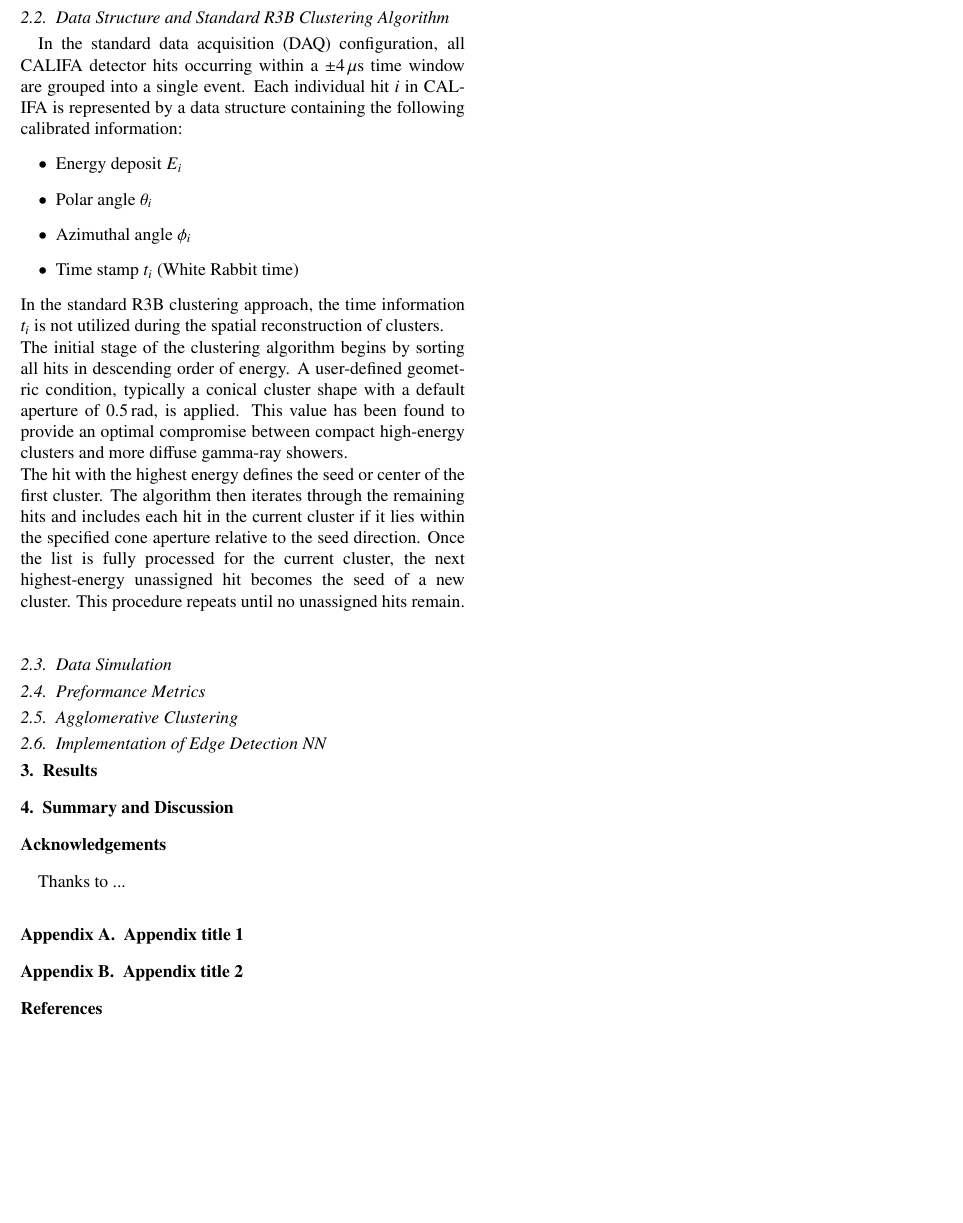
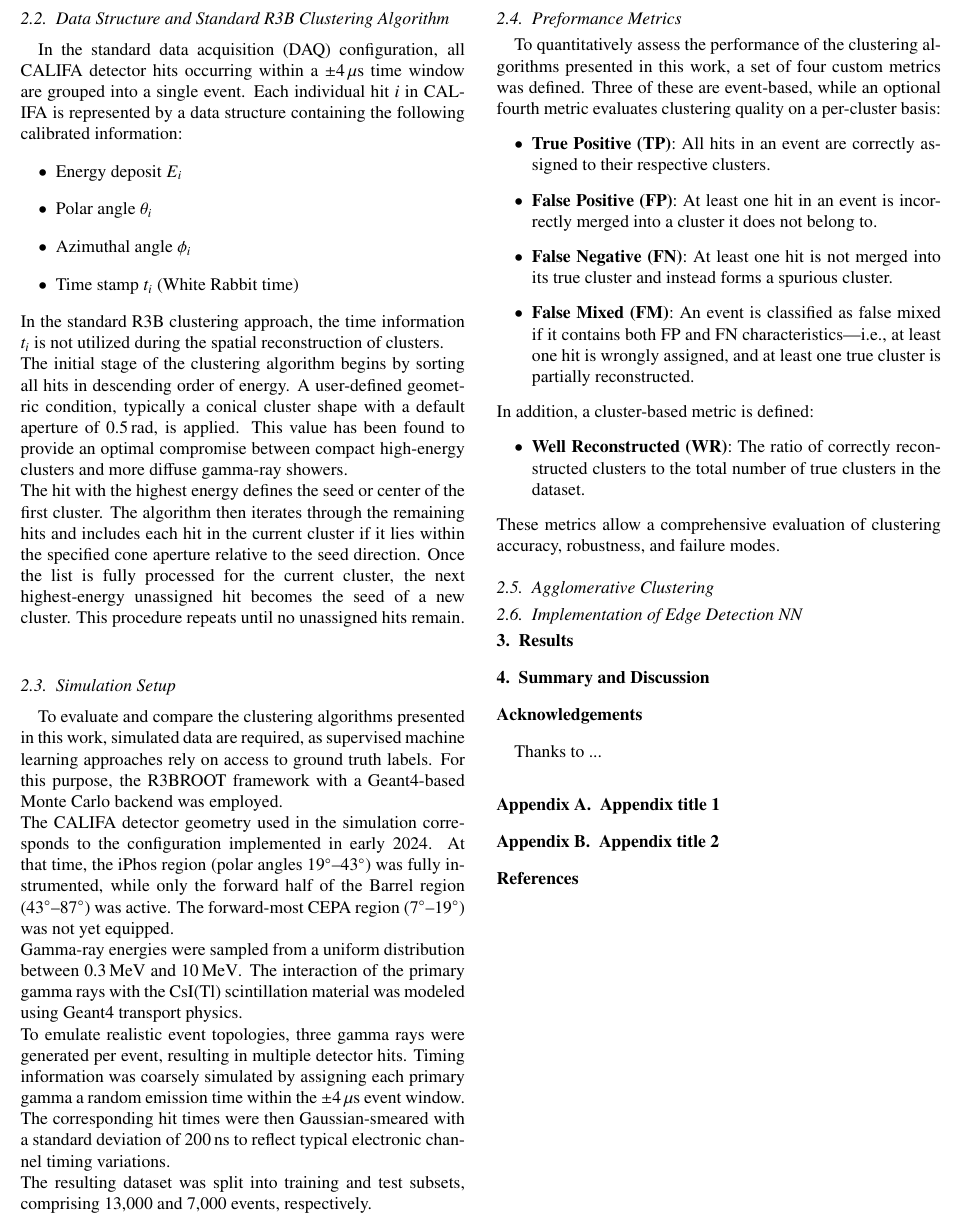
Before and after one commit to jenegger/odsl_califa_paper, a LaTeX paper (odsl_califa_paper.tex): part of page 2 of 2, cut so that both start at the same text, the shorter picture padded with empty space. Compiled offline with pdfLaTeX.

Commit message:
added up to performance metrics

```diff
--- a/odsl_califa_paper.tex
+++ b/odsl_califa_paper.tex
@@ -173,8 +173,28 @@ In the standard data acquisition (DAQ) configuration, all CALIFA detector hits o
 In the standard R3B clustering approach, the time information $t_i$ is not utilized during the spatial reconstruction of clusters.\newline
 The initial stage of the clustering algorithm begins by sorting all hits in descending order of energy. A user-defined geometric condition, typically a conical cluster shape with a default aperture of $0.5\,\mathrm{rad}$, is applied. This value has been found to provide an optimal compromise between compact high-energy clusters and more diffuse gamma-ray showers.\newline
 The hit with the highest energy defines the seed or center of the first cluster. The algorithm then iterates through the remaining hits and includes each hit in the current cluster if it lies within the specified cone aperture relative to the seed direction. Once the list is fully processed for the current cluster, the next highest-energy unassigned hit becomes the seed of a new cluster. This procedure repeats until no unassigned hits remain.\newline
-\subsection{Data Simulation}\label{s_sec:data_sim}
+\subsection{Simulation Setup}\label{s_sec:data_sim}
+To evaluate and compare the clustering algorithms presented in this work, simulated data are required, as supervised machine learning approaches rely on access to ground truth labels. For this purpose, the R3BROOT framework with a Geant4-based Monte Carlo backend was employed.\newline
+The CALIFA detector geometry used in the simulation corresponds to the configuration implemented in early 2024. At that time, the iPhos region (polar angles $19^\circ$–$43^\circ$) was fully instrumented, while only the forward half of the Barrel region ($43^\circ$–$87^\circ$) was active. The forward-most CEPA region ($7^\circ$–$19^\circ$) was not yet equipped.\newline
+Gamma-ray energies were sampled from a uniform distribution between $0.3\,\mathrm{MeV}$ and $10\,\mathrm{MeV}$. The interaction of the primary gamma rays with the CsI(Tl) scintillation material was modeled using Geant4 transport physics.\newline
+To emulate realistic event topologies, three gamma rays were generated per event, resulting in multiple detector hits. Timing information was coarsely simulated by assigning each primary gamma a random emission time within the $\pm 4\,\mu\mathrm{s}$ event window. The corresponding hit times were then Gaussian-smeared with a standard deviation of $200\,\mathrm{ns}$ to reflect typical electronic channel timing variations.\newline
+The resulting dataset was split into training and test subsets, comprising 13{,}000 and 7{,}000 events, respectively.
+
+
 \subsection{Preformance Metrics}\label{s_sec:metrics}
+To quantitatively assess the performance of the clustering algorithms presented in this work, a set of four custom metrics was defined. Three of these are event-based, while an optional fourth metric evaluates clustering quality on a per-cluster basis:
+\begin{itemize}
+    \item \textbf{True Positive (TP)}: All hits in an event are correctly assigned to their respective clusters.
+    \item \textbf{False Positive (FP)}: At least one hit in an event is incorrectly merged into a cluster it does not belong to.
+    \item \textbf{False Negative (FN)}: At least one hit is not merged into its true cluster and instead forms a spurious cluster.
+    \item \textbf{False Mixed (FM)}: An event is classified as false mixed if it contains both FP and FN characteristics—i.e., at least one hit is wrongly assigned, and at least one true cluster is partially reconstructed.
+\end{itemize}
+In addition, a cluster-based metric is defined:
+\begin{itemize}
+    \item \textbf{Well Reconstructed (WR)}: The ratio of correctly reconstructed clusters to the total number of true clusters in the dataset.
+\end{itemize}
+These metrics allow a comprehensive evaluation of clustering accuracy, robustness, and failure modes.
+
 \subsection{Agglomerative Clustering}\label{s_sec:agglo}
 \subsection{Implementation of Edge Detection NN}\label{s_sec:edge}
 
```
Also changed, not shown: odsl_califa_paper.pdf, 4 other files.
